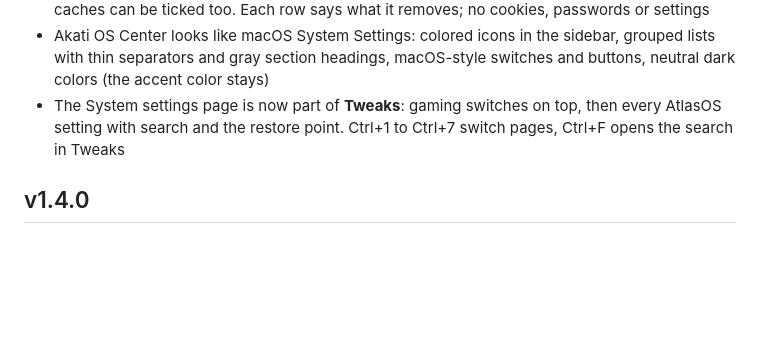
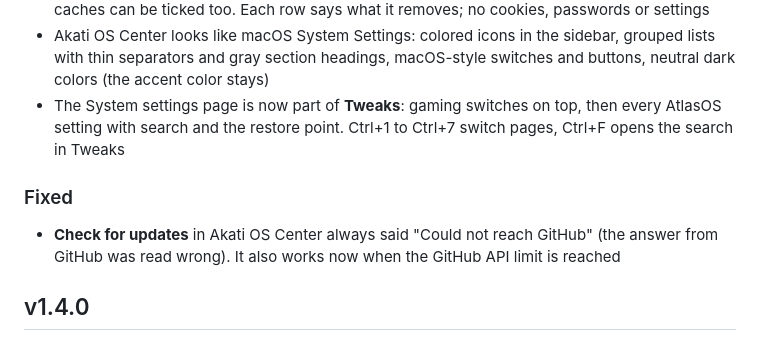
Before and after one commit to x2Swiftyouz/Akati-Os, a Markdown page: src-win10/CHANGELOG.md, the part around the change. Drawn GitHub-style; blank space fills up the shorter version.

Commit message:
CHANGELOG: update check fix
Co-Authored-By: Claude Opus 5.5 <noreply@anthropic.com>
Claude-Session: https://claude.ai/code/session_01CM64cqv3NrSP59pybrW6Xm

```diff
--- a/src-win10/CHANGELOG.md
+++ b/src-win10/CHANGELOG.md
@@ -11,6 +11,9 @@
 - Cleaner in Akati OS Center cleans more: Windows Update downloads, error reports, setup logs, thumbnail cache and the web caches of Discord, Steam and Epic; browser and GPU shader caches can be ticked too. Each row says what it removes; no cookies, passwords or settings
 - Akati OS Center looks like macOS System Settings: colored icons in the sidebar, grouped lists with thin separators and gray section headings, macOS-style switches and buttons, neutral dark colors (the accent color stays)
 - The System settings page is now part of **Tweaks**: gaming switches on top, then every AtlasOS setting with search and the restore point. Ctrl+1 to Ctrl+7 switch pages, Ctrl+F opens the search in Tweaks
+
+### Fixed
+- **Check for updates** in Akati OS Center always said "Could not reach GitHub" (the answer from GitHub was read wrong). It also works now when the GitHub API limit is reached
 
 ## v1.4.0
 
```
Also changed, not shown: src/CHANGELOG.md (+3 -0 lines).
